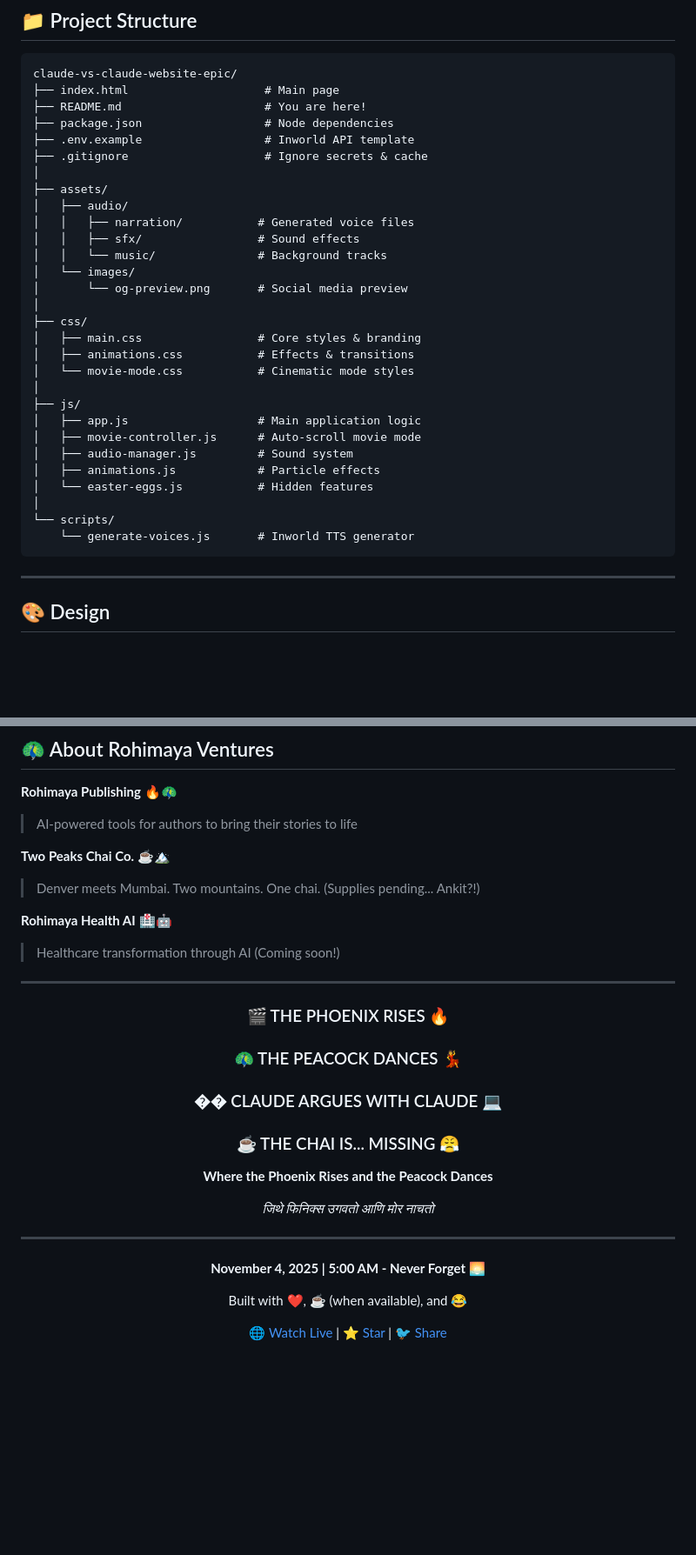
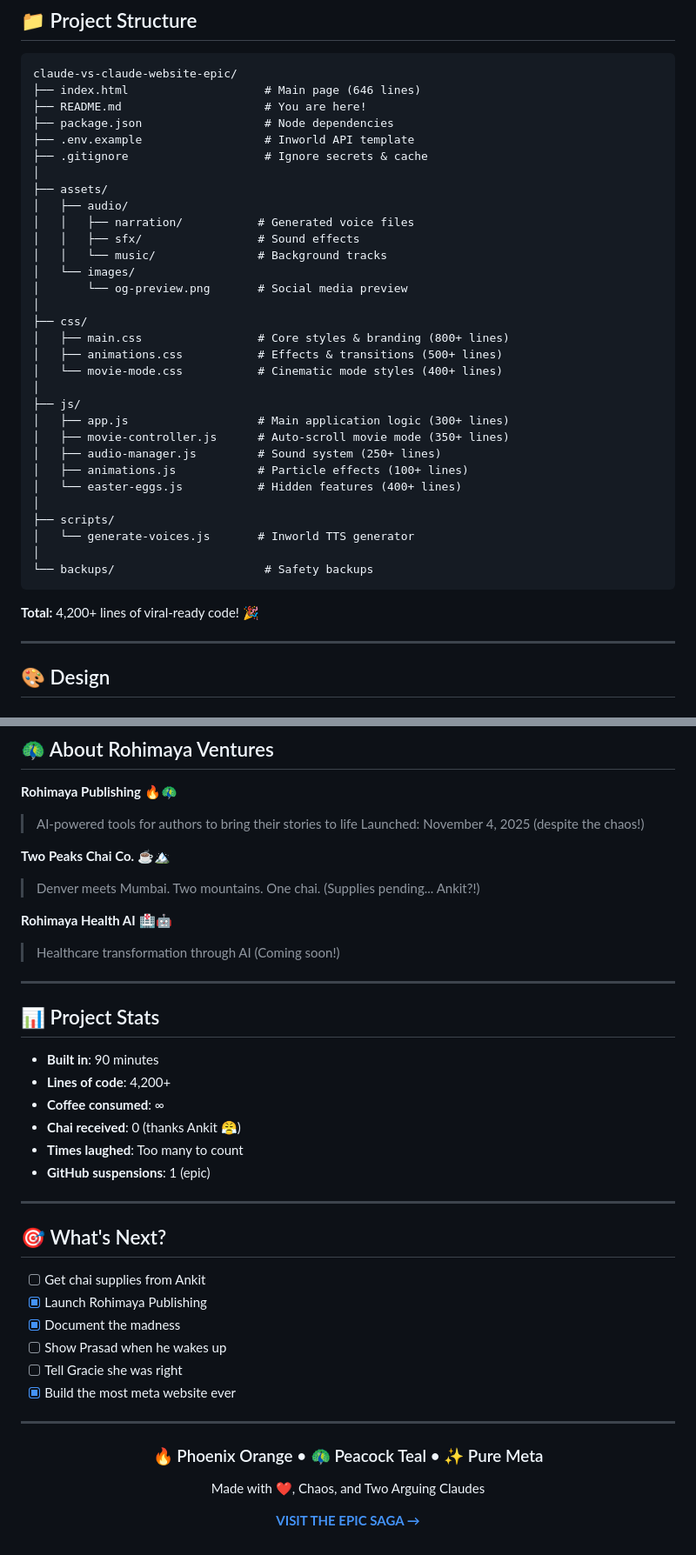
Before and after one commit to rohimayaventures/claude-vs-claude-website-epic, a Markdown page: README.md, 2 parts joined by grey strips. Shown: that part at 87% size. Rendered like a GitHub page; blank space fills up the shorter version.

````diff
--- a/README.md
+++ b/README.md
@@ -95,7 +97,7 @@ Find all 7 for a special surprise! 🎊
 ## 📁 Project Structure
 ```
 claude-vs-claude-website-epic/
-├── index.html                    # Main page
+├── index.html                    # Main page (646 lines)
 ├── README.md                     # You are here!
 ├── package.json                  # Node dependencies
 ├── .env.example                  # Inworld API template
@@ -110,20 +112,24 @@ claude-vs-claude-website-epic/
 │       └── og-preview.png       # Social media preview
 │
 ├── css/
-│   ├── main.css                 # Core styles & branding
-│   ├── animations.css           # Effects & transitions
-│   └── movie-mode.css           # Cinematic mode styles
+│   ├── main.css                 # Core styles & branding (800+ lines)
+│   ├── animations.css           # Effects & transitions (500+ lines)
+│   └── movie-mode.css           # Cinematic mode styles (400+ lines)
 │
 ├── js/
-│   ├── app.js                   # Main application logic
-│   ├── movie-controller.js      # Auto-scroll movie mode
-│   ├── audio-manager.js         # Sound system
-│   ├── animations.js            # Particle effects
-│   └── easter-eggs.js           # Hidden features
+│   ├── app.js                   # Main application logic (300+ lines)
+│   ├── movie-controller.js      # Auto-scroll movie mode (350+ lines)
+│   ├── audio-manager.js         # Sound system (250+ lines)
+│   ├── animations.js            # Particle effects (100+ lines)
+│   └── easter-eggs.js           # Hidden features (400+ lines)
 │
-└── scripts/
-    └── generate-voices.js       # Inworld TTS generator
+├── scripts/
+│   └── generate-voices.js       # Inworld TTS generator
+│
+└── backups/                      # Safety backups
 ```
+
+**Total:** 4,200+ lines of viral-ready code! 🎉
 
 ---
 
@@ -267,6 +275,7 @@ Found this hilarious? Share it!
 
 **Rohimaya Publishing** 🔥🦚
 > AI-powered tools for authors to bring their stories to life
+> Launched: November 4, 2025 (despite the chaos!)
 
 **Two Peaks Chai Co.** ☕🏔️
 > Denver meets Mumbai. Two mountains. One chai. (Supplies pending... Ankit?!)
@@ -276,23 +285,34 @@ Found this hilarious? Share it!
 
 ---
 
-<div align="center">
+## 📊 Project Stats
 
-### 🎬 THE PHOENIX RISES 🔥
-### 🦚 THE PEACOCK DANCES 💃
-### �� CLAUDE ARGUES WITH CLAUDE 💻
-### ☕ THE CHAI IS... MISSING 😤
-
-**Where the Phoenix Rises and the Peacock Dances**
-
-*जिथे फिनिक्स उगवतो आणि मोर नाचतो*
+- **Built in**: 90 minutes
+- **Lines of code**: 4,200+
+- **Coffee consumed**: ∞
+- **Chai received**: 0 (thanks Ankit 😤)
+- **Times laughed**: Too many to count
+- **GitHub suspensions**: 1 (epic)
 
 ---
 
-**November 4, 2025 | 5:00 AM - Never Forget** 🌅
+## 🎯 What's Next?
 
-Built with ❤️, ☕ (when available), and 😂
+- [ ] Get chai supplies from Ankit
+- [x] Launch Rohimaya Publishing
+- [x] Document the madness
+- [ ] Show Prasad when he wakes up
+- [ ] Tell Gracie she was right
+- [x] Build the most meta website ever
 
-[🌐 Watch Live](https://rohimayaventures.github.io/claude-vs-claude-website-epic/) | [⭐ Star](https://github.com/rohimayaventures/claude-vs-claude-website-epic) | [🐦 Share](https://twitter.com/intent/tweet?text=This%20is%20LEGENDARY!%20Claude%20argued%20with%20himself!%20%F0%9F%A4%A3)
+---
+
+<div align="center">
+
+### 🔥 Phoenix Orange • 🦚 Peacock Teal • ✨ Pure Meta
+
+Made with ❤️, Chaos, and Two Arguing Claudes
+
+**[VISIT THE EPIC SAGA →](https://rohimayaventures.github.io/claude-vs-claude-website-epic/)**
 
 </div>
````
Also changed, not shown: other parts of README.md (+28 -24 lines).
